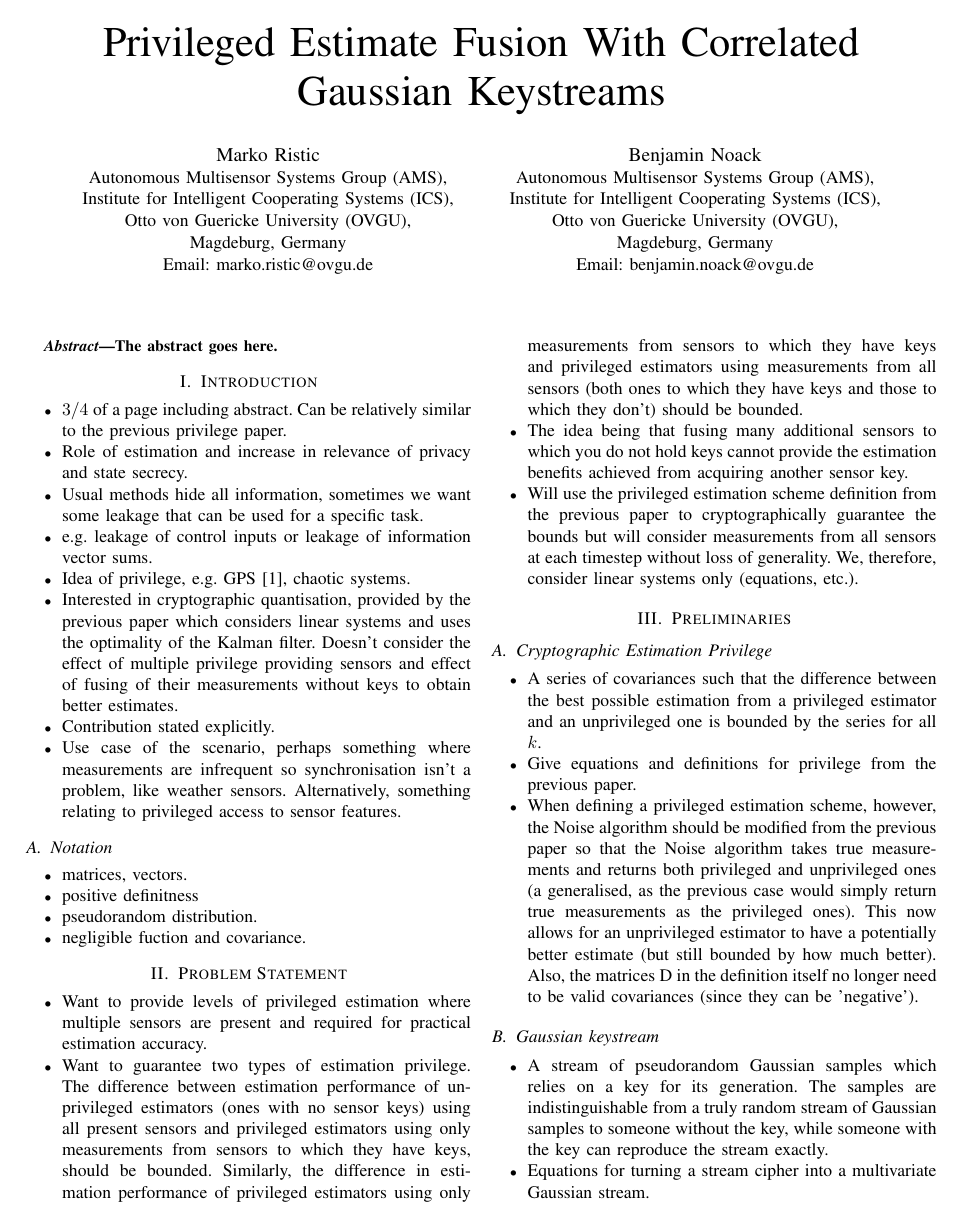
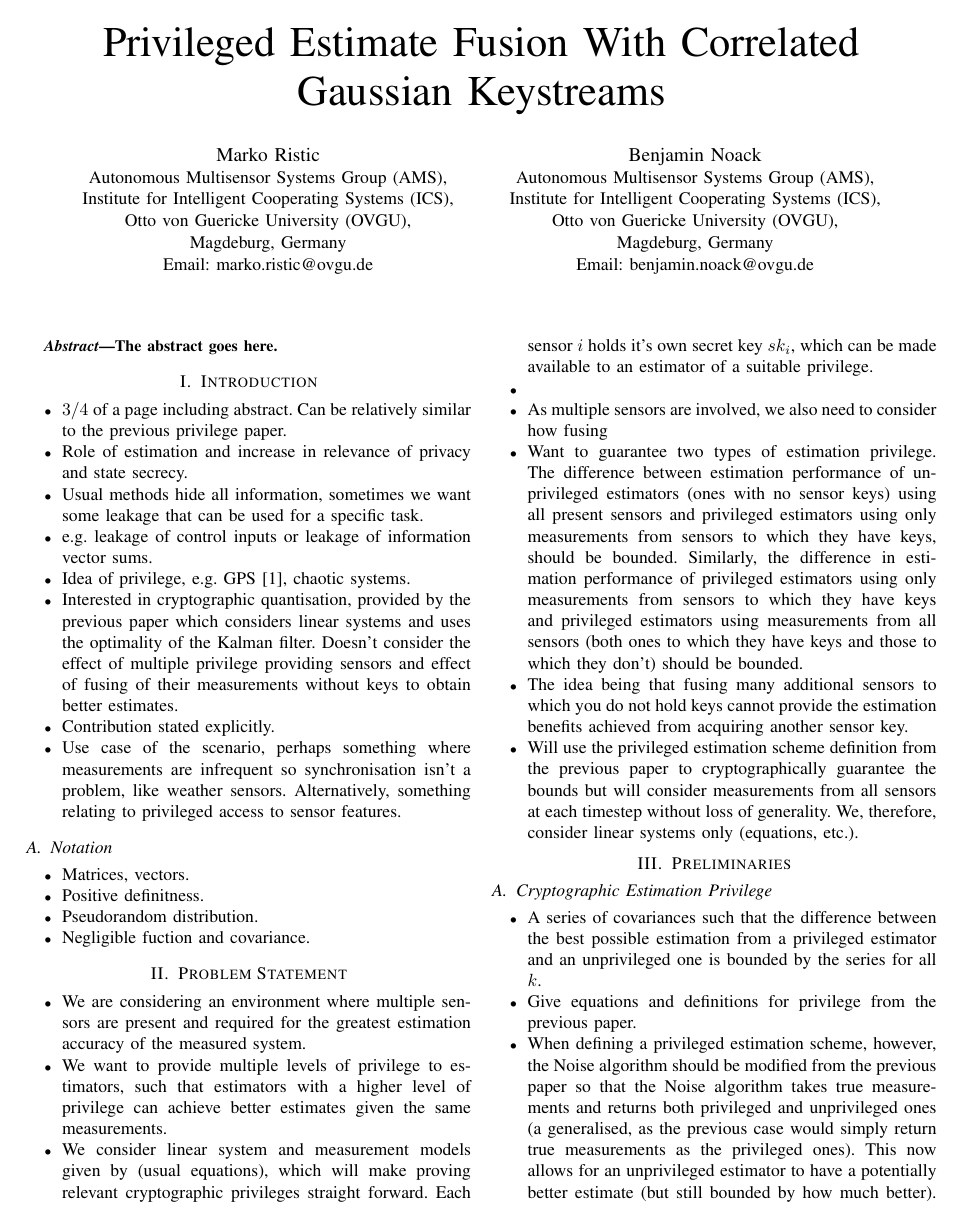
Before and after one commit to omubtcezq/PrivilegedFusion, a LaTeX paper (main.tex): page 1 of 3. Compiled offline with pdfLaTeX; a missing font is replaced by an installed copy or a similar font; a LaTeX package or settings file that is missing is left out.

Commit message:
Started updating missing points and details to dot points Quick commit before pc restart

```diff
--- a/main.tex
+++ b/main.tex
@@ -100,16 +100,20 @@ The abstract goes here.
 
 \subsection{Notation}
 \begin{itemize}
-  \item matrices, vectors.
-  \item positive definitness
-  \item pseudorandom distribution.
-  \item negligible fuction and covariance.
+  \item Matrices, vectors.
+  \item Positive definitness.
+  \item Pseudorandom distribution.
+  \item Negligible fuction and covariance.
 \end{itemize}
 
 
 \section{Problem Statement}
 \begin{itemize}
-  \item Want to provide levels of privileged estimation where multiple sensors are present and required for practical estimation accuracy.
+  \item We are considering an environment where multiple sensors are present and required for the greatest estimation accuracy of the measured system.
+  \item We want to provide multiple levels of privilege to estimators, such that estimators with a higher level of privilege can achieve better estimates given the same measurements.
+  \item We consider linear system and measurement models given by (usual equations), which will make proving relevant cryptographic privileges straight forward. Each sensor $i$ holds it's own secret key $sk_i$, which can be made available to an estimator of a suitable privilege.
+  \item
+  \item As multiple sensors are involved, we also need to consider how fusing
   \item Want to guarantee two types of estimation privilege. The difference between estimation performance of unprivileged estimators (ones with no sensor keys) using all present sensors and privileged estimators using only measurements from sensors to which they have keys, should be bounded. Similarly, the difference in estimation performance of privileged estimators using only measurements from sensors to which they have keys and privileged estimators using measurements from all sensors (both ones to which they have keys and those to which they don't) should be bounded.
   \item The idea being that fusing many additional sensors to which you do not hold keys cannot provide the estimation benefits achieved from acquiring another sensor key.
   \item Will use the privileged estimation scheme definition from the previous paper to cryptographically guarantee the bounds but will consider measurements from all sensors at each timestep without loss of generality. We, therefore, consider linear systems only (equations, etc.).
```
Also changed, not shown: main.pdf.
